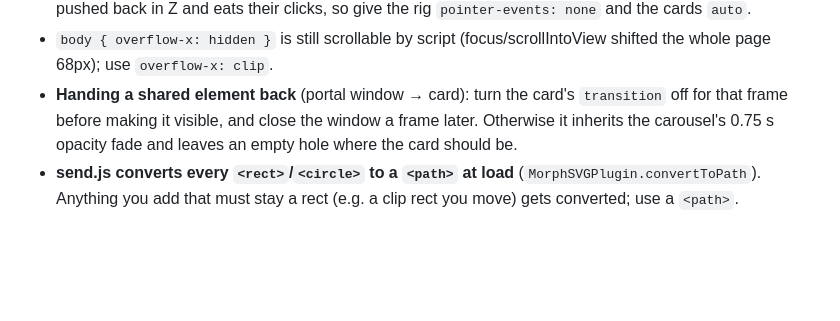
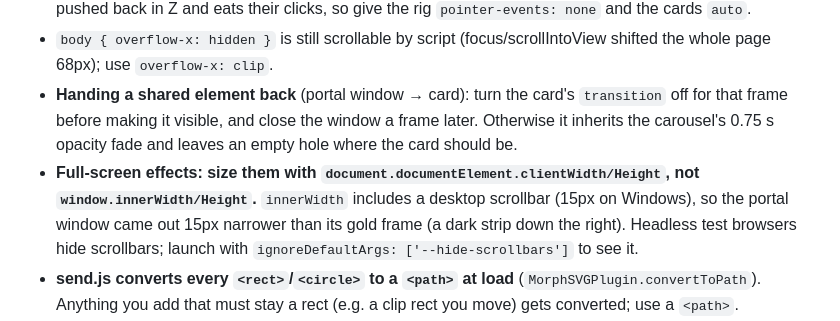
Before and after one commit to TheVibeCheckProject/Website, a Markdown page: docs/HANDOFF.md, the part around the change. GitHub-like rendering; blank space fills up the shorter version.

Commit message:
docs(handoff): scrollbar width trap for full-screen effects
Co-Authored-By: Claude Opus 5.5 <noreply@anthropic.com>

```diff
--- a/docs/HANDOFF.md
+++ b/docs/HANDOFF.md
@@ -176,6 +176,7 @@ Follows the Portal Integration Guide (Claude doc). What's in it:
 - **Hidden layers must be `visibility: hidden`, not just `opacity: 0`.** Concept 1 hid the word layer with opacity only; its phrases had `pointer-events: auto`, so invisible words sat on top of the cards and each click spun the hidden wheel ("takes 4 clicks"). Also: a `preserve-3d` rig's own box sits in front of cards pushed back in Z and eats their clicks, so give the rig `pointer-events: none` and the cards `auto`.
 - `body { overflow-x: hidden }` is still scrollable by script (focus/scrollIntoView shifted the whole page 68px); use `overflow-x: clip`.
 - **Handing a shared element back** (portal window → card): turn the card's `transition` off for that frame before making it visible, and close the window a frame later. Otherwise it inherits the carousel's 0.75 s opacity fade and leaves an empty hole where the card should be.
+- **Full-screen effects: size them with `document.documentElement.clientWidth/Height`, not `window.innerWidth/Height`.** `innerWidth` includes a desktop scrollbar (15px on Windows), so the portal window came out 15px narrower than its gold frame (a dark strip down the right). Headless test browsers hide scrollbars; launch with `ignoreDefaultArgs: ['--hide-scrollbars']` to see it.
 - **send.js converts every `<rect>`/`<circle>` to a `<path>` at load** (`MorphSVGPlugin.convertToPath`).
   Anything you add that must stay a rect (e.g. a clip rect you move) gets converted; use a `<path>`.
 - **MotionPathPlugin drifted** the plane ~70 units off the drawn route (rotation pivot off-centre). The
```
